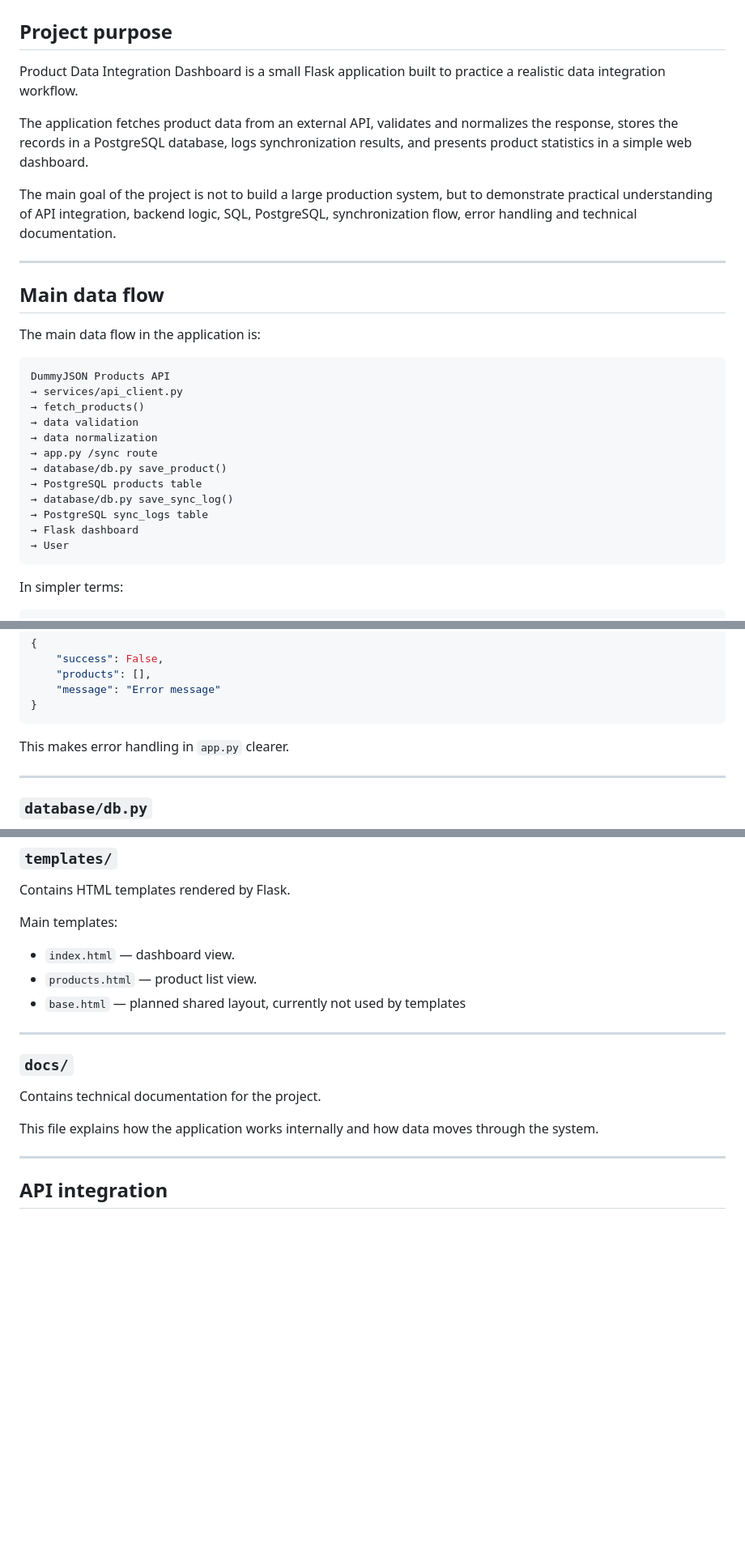
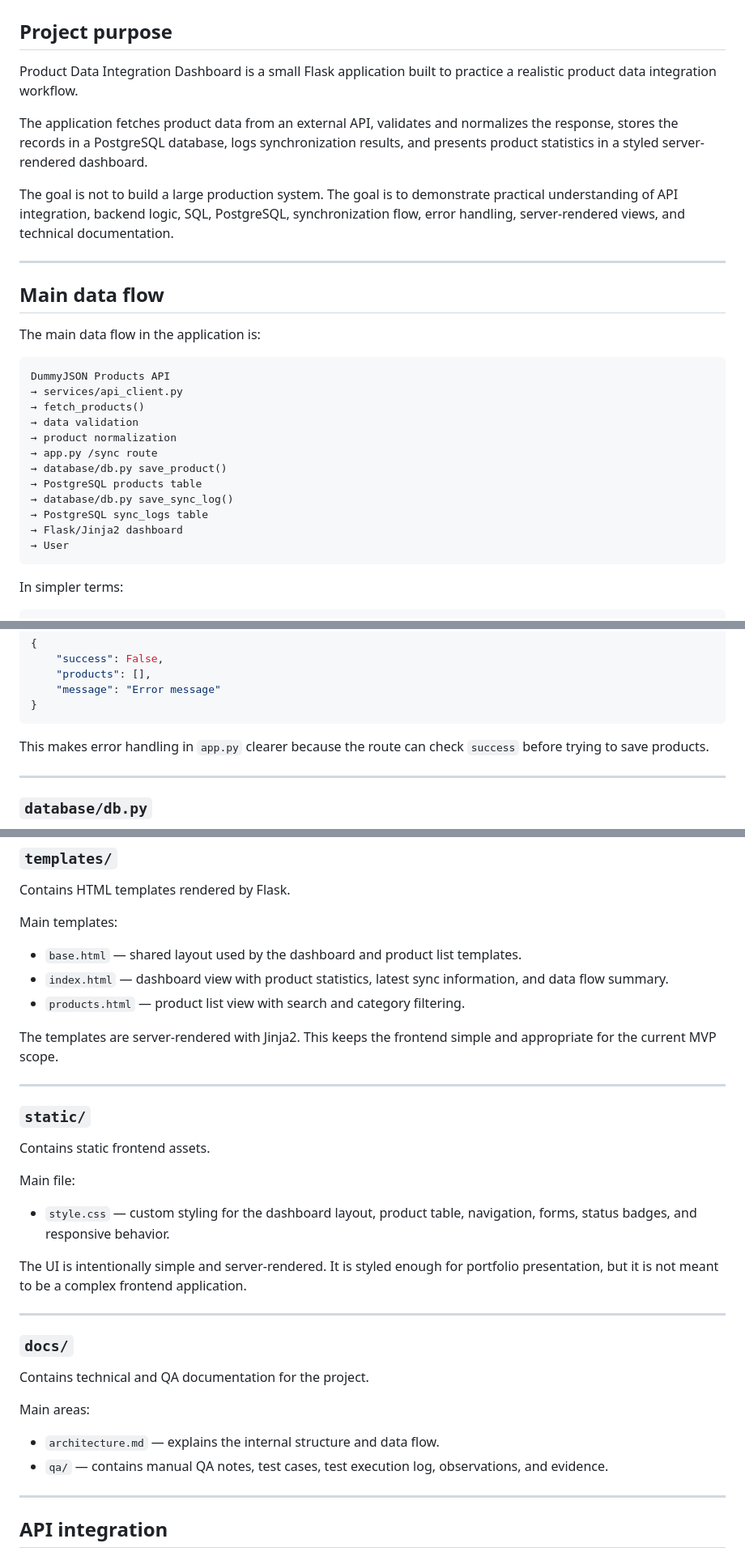
Before and after one commit to macus450-crypto/api-data-integration-dashboard, a Markdown page: docs/architecture.md, 3 parts joined by grey strips. Shown at 81% size. GitHub-like rendering; blank space fills up the shorter version.

Commit message:
docs: update architecture notes after UI styling

````diff
--- a/docs/architecture.md
+++ b/docs/architecture.md
@@ -2,11 +2,11 @@
 
 ## Project purpose
 
-Product Data Integration Dashboard is a small Flask application built to practice a realistic data integration workflow.
+Product Data Integration Dashboard is a small Flask application built to practice a realistic product data integration workflow.
 
-The application fetches product data from an external API, validates and normalizes the response, stores the records in a PostgreSQL database, logs synchronization results, and presents product statistics in a simple web dashboard.
+The application fetches product data from an external API, validates and normalizes the response, stores the records in a PostgreSQL database, logs synchronization results, and presents product statistics in a styled server-rendered dashboard.
 
-The main goal of the project is not to build a large production system, but to demonstrate practical understanding of API integration, backend logic, SQL, PostgreSQL, synchronization flow, error handling and technical documentation.
+The goal is not to build a large production system. The goal is to demonstrate practical understanding of API integration, backend logic, SQL, PostgreSQL, synchronization flow, error handling, server-rendered views, and technical documentation.
 
 ---
 
@@ -19,13 +19,13 @@ DummyJSON Products API
 → services/api_client.py
 → fetch_products()
 → data validation
-→ data normalization
+→ product normalization
 → app.py /sync route
 → database/db.py save_product()
 → PostgreSQL products table
 → database/db.py save_sync_log()
 → PostgreSQL sync_logs table
-→ Flask dashboard
+→ Flask/Jinja2 dashboard
 → User
 ```
 
@@ -101,7 +101,7 @@ or, in case of an error:
 }
 ```
 
-This makes error handling in `app.py` clearer.
+This makes error handling in `app.py` clearer because the route can check `success` before trying to save products.
 
 ---
 
@@ -141,17 +141,34 @@ Contains HTML templates rendered by Flask.
 
 Main templates:
 
-* `index.html` — dashboard view.
-* `products.html` — product list view.
-* `base.html` — planned shared layout, currently not used by templates
+* `base.html` — shared layout used by the dashboard and product list templates.
+* `index.html` — dashboard view with product statistics, latest sync information, and data flow summary.
+* `products.html` — product list view with search and category filtering.
+
+The templates are server-rendered with Jinja2. This keeps the frontend simple and appropriate for the current MVP scope.
+
+---
+
+### `static/`
+
+Contains static frontend assets.
+
+Main file:
+
+* `style.css` — custom styling for the dashboard layout, product table, navigation, forms, status badges, and responsive behavior.
+
+The UI is intentionally simple and server-rendered. It is styled enough for portfolio presentation, but it is not meant to be a complex frontend application.
 
 ---
 
 ### `docs/`
 
-Contains technical documentation for the project.
+Contains technical and QA documentation for the project.
 
-This file explains how the application works internally and how data moves through the system.
+Main areas:
+
+* `architecture.md` — explains the internal structure and data flow.
+* `qa/` — contains manual QA notes, test cases, test execution log, observations, and evidence.
 
 ---
 
````
Also changed, not shown: other parts of docs/architecture.md (+23 -11 lines).
